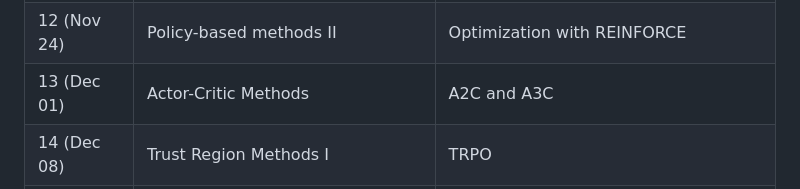
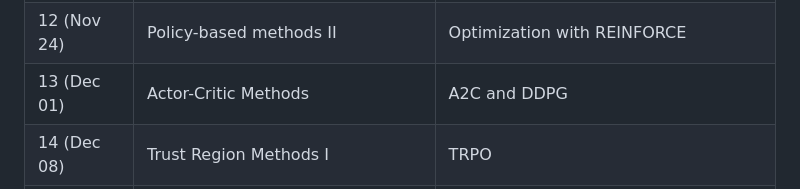
Before and after one commit to manyouma/DRL_sztu, a Markdown page: README.md, the part around one of its changes. Rendered like a GitHub page.

```diff
--- a/README.md
+++ b/README.md
@@ -46,7 +46,7 @@ Welcome to **IB00398 Introduction to Reinforcement Learning** at Shenzhen Techno
 | 10 (Nov 10)| Value-based methods II | DQN on Atari |
 | 11 (Nov 17)| Policy-based methods I |  Vanilla Policy Gradient |
 | 12 (Nov 24)| Policy-based methods II | Optimization with REINFORCE |
-| 13 (Dec 01)| Actor-Critic Methods | A2C and A3C  |
+| 13 (Dec 01)| Actor-Critic Methods | A2C and DDPG  |
 | 14 (Dec 08)| Trust Region Methods I | TRPO |
 | 15 (Dec 15)| Trust Region Methods II | PPO |
 | 16 (Dec 22)| LLM and RLHF  | LLM fine-tuning |
```
Also changed, not shown: other parts of README.md (+3 -3 lines).
